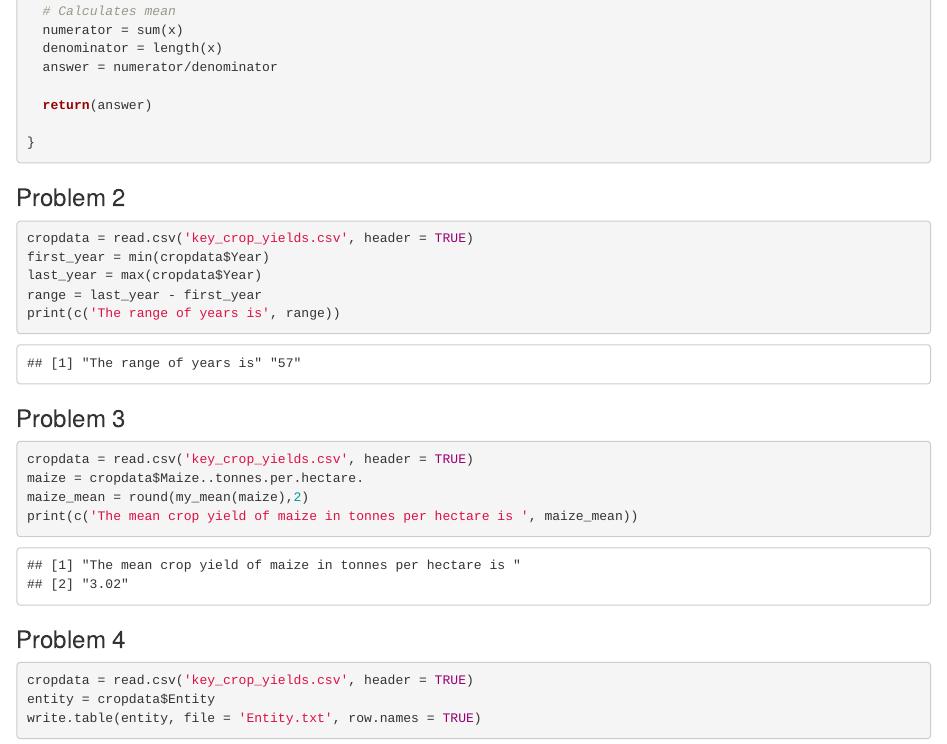
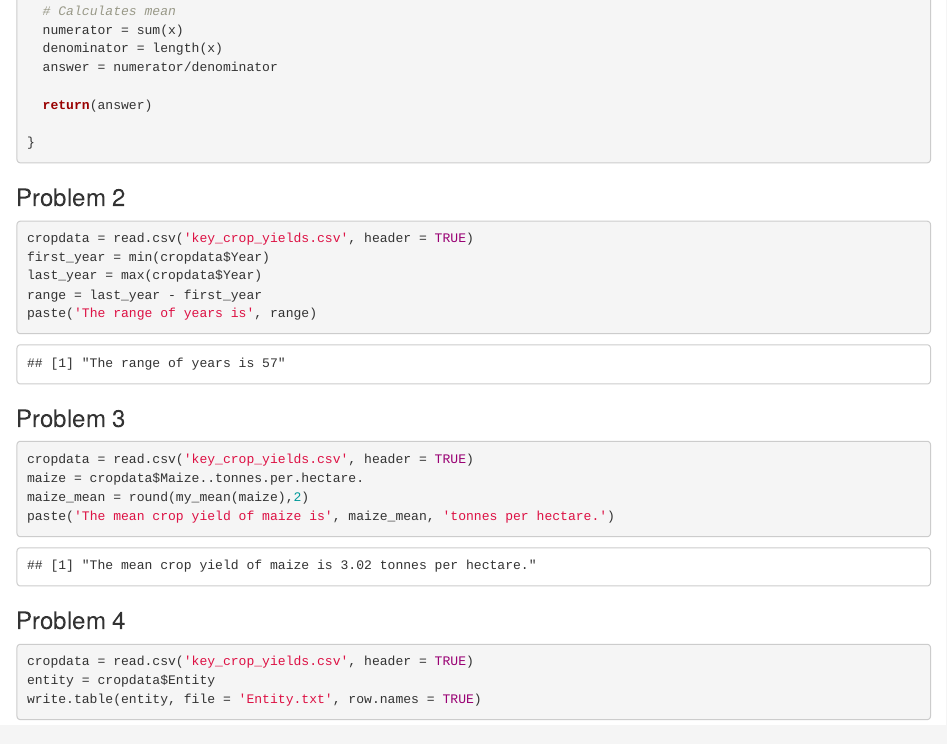
Before and after one commit to 14gclark/HW3, an R Markdown document (HW3.Rmd): the page in a window 1100 px wide, from 510 px down. Rendered offline with R 4.5, knitr and Pandoc, with nearby package versions.

Commit message:
Switching print to paste

````diff
--- a/HW3.Rmd
+++ b/HW3.Rmd
@@ -46,7 +46,7 @@ cropdata = read.csv('key_crop_yields.csv', header = TRUE)
 first_year = min(cropdata$Year)
 last_year = max(cropdata$Year)
 range = last_year - first_year
-print(c('The range of years is', range))
+paste('The range of years is', range)
 
 
 ```
@@ -57,7 +57,7 @@ print(c('The range of years is', range))
 cropdata = read.csv('key_crop_yields.csv', header = TRUE)
 maize = cropdata$Maize..tonnes.per.hectare.
 maize_mean = round(my_mean(maize),2)
-print(c('The mean crop yield of maize in tonnes per hectare is ', maize_mean))
+paste('The mean crop yield of maize is', maize_mean, 'tonnes per hectare.')
 
 ```
 
````
Also changed, not shown: HW3.html.
